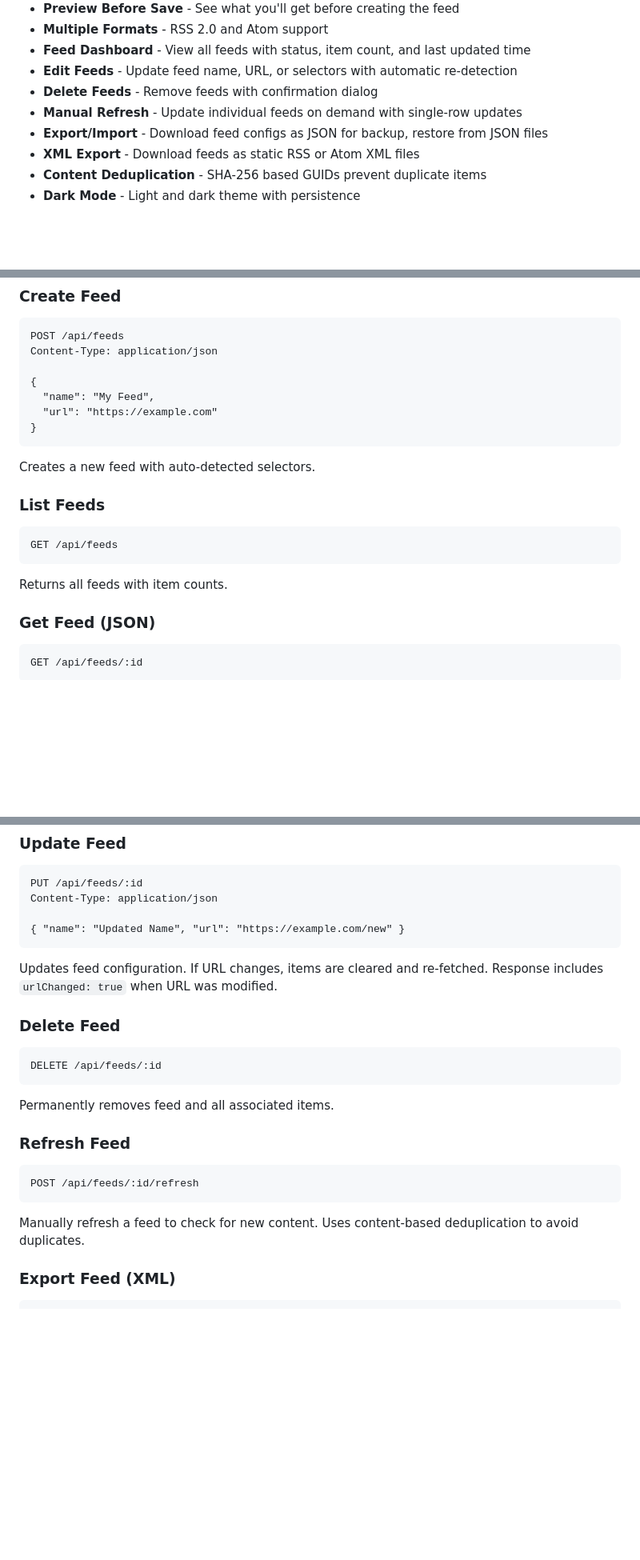
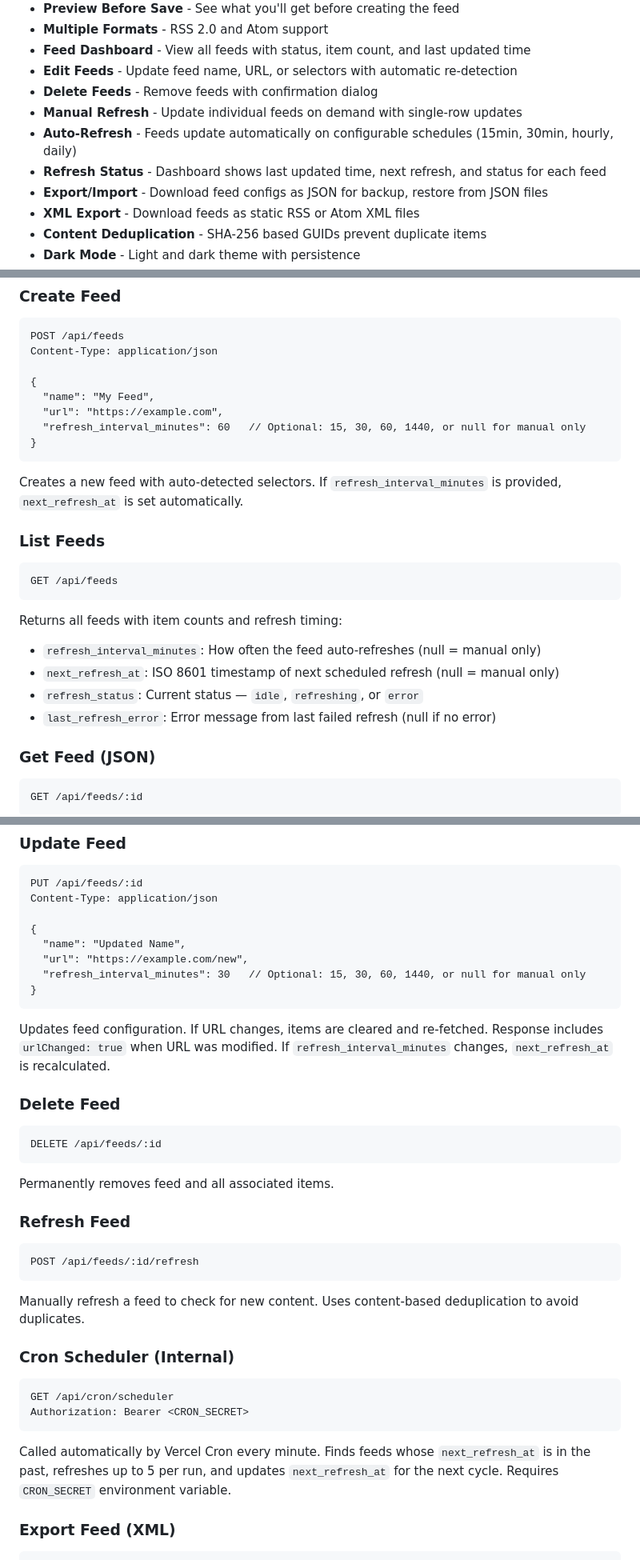
Before and after one commit to digitaljavelina/rss-service, a Markdown page: README.md, 3 parts joined by grey strips. Shown at 80% size. Rendered like a GitHub page; blank space fills up the shorter version.

````diff
--- a/README.md
+++ b/README.md
@@ -17,6 +17,8 @@ Create RSS feeds from anything. Point at any URL, select what content matters, a
 - **Edit Feeds** - Update feed name, URL, or selectors with automatic re-detection
 - **Delete Feeds** - Remove feeds with confirmation dialog
 - **Manual Refresh** - Update individual feeds on demand with single-row updates
+- **Auto-Refresh** - Feeds update automatically on configurable schedules (15min, 30min, hourly, daily)
+- **Refresh Status** - Dashboard shows last updated time, next refresh, and status for each feed
 - **Export/Import** - Download feed configs as JSON for backup, restore from JSON files
 - **XML Export** - Download feeds as static RSS or Atom XML files
 - **Content Deduplication** - SHA-256 based GUIDs prevent duplicate items
@@ -146,11 +155,12 @@ Content-Type: application/json
 
 {
   "name": "My Feed",
-  "url": "https://example.com"
+  "url": "https://example.com",
+  "refresh_interval_minutes": 60   // Optional: 15, 30, 60, 1440, or null for manual only
 }
 ```
 
-Creates a new feed with auto-detected selectors.
+Creates a new feed with auto-detected selectors. If `refresh_interval_minutes` is provided, `next_refresh_at` is set automatically.
 
 ### List Feeds
 
@@ -158,7 +168,11 @@ Creates a new feed with auto-detected selectors.
 GET /api/feeds
 ```
 
-Returns all feeds with item counts.
+Returns all feeds with item counts and refresh timing:
+- `refresh_interval_minutes`: How often the feed auto-refreshes (null = manual only)
+- `next_refresh_at`: ISO 8601 timestamp of next scheduled refresh (null = manual only)
+- `refresh_status`: Current status — `idle`, `refreshing`, or `error`
+- `last_refresh_error`: Error message from last failed refresh (null if no error)
 
 ### Get Feed (JSON)
 
@@ -182,10 +196,14 @@ Returns RSS 2.0 by default. Request Atom with `Accept: application/atom+xml` hea
 PUT /api/feeds/:id
 Content-Type: application/json
 
-{ "name": "Updated Name", "url": "https://example.com/new" }
+{
+  "name": "Updated Name",
+  "url": "https://example.com/new",
+  "refresh_interval_minutes": 30   // Optional: 15, 30, 60, 1440, or null for manual only
+}
 ```
 
-Updates feed configuration. If URL changes, items are cleared and re-fetched. Response includes `urlChanged: true` when URL was modified.
+Updates feed configuration. If URL changes, items are cleared and re-fetched. Response includes `urlChanged: true` when URL was modified. If `refresh_interval_minutes` changes, `next_refresh_at` is recalculated.
 
 ### Delete Feed
 
@@ -202,6 +220,15 @@ POST /api/feeds/:id/refresh
 ```
 
 Manually refresh a feed to check for new content. Uses content-based deduplication to avoid duplicates.
+
+### Cron Scheduler (Internal)
+
+```
+GET /api/cron/scheduler
+Authorization: Bearer <CRON_SECRET>
+```
+
+Called automatically by Vercel Cron every minute. Finds feeds whose `next_refresh_at` is in the past, refreshes up to 5 per run, and updates `next_refresh_at` for the next cycle. Requires `CRON_SECRET` environment variable.
 
 ### Export Feed (XML)
 
````
Also changed, not shown: other parts of README.md (+18 -2 lines).
